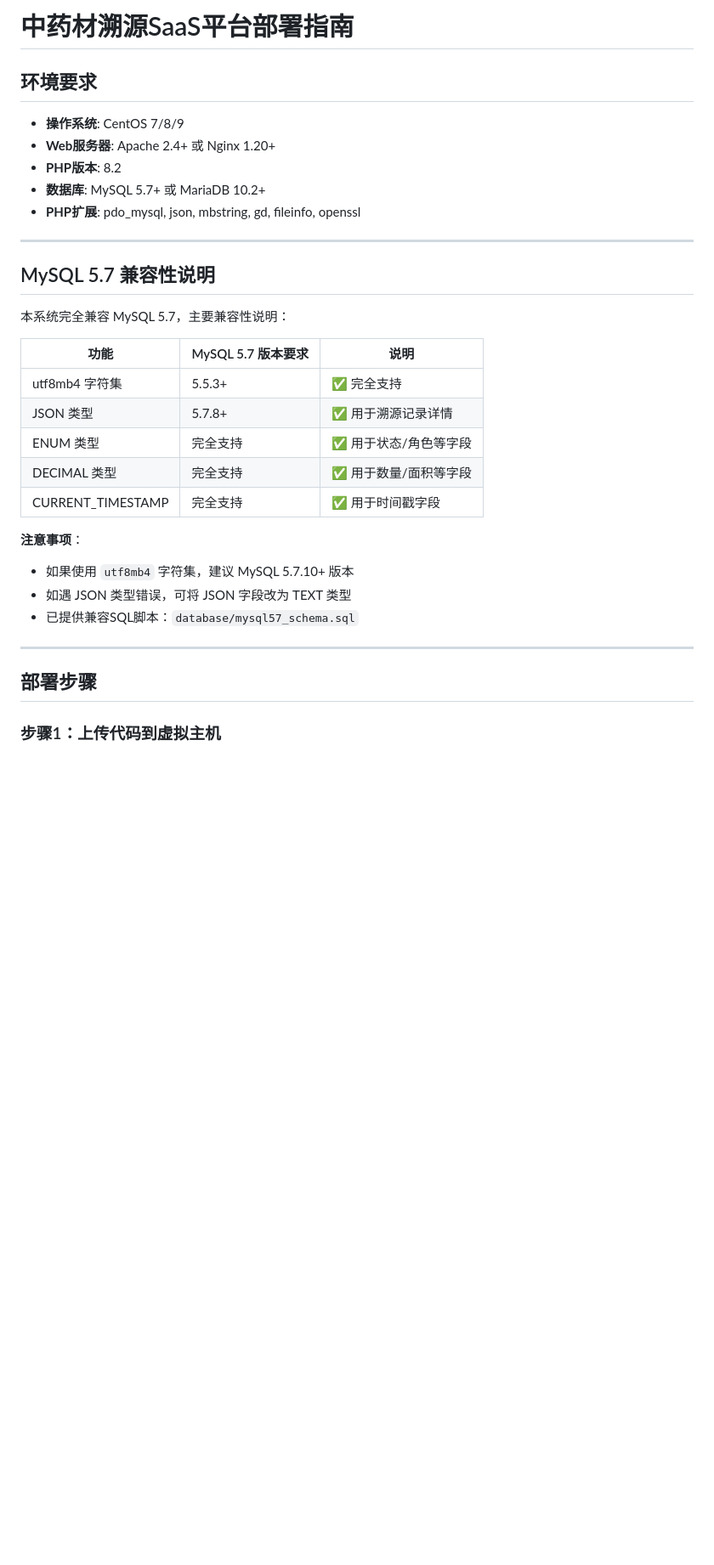
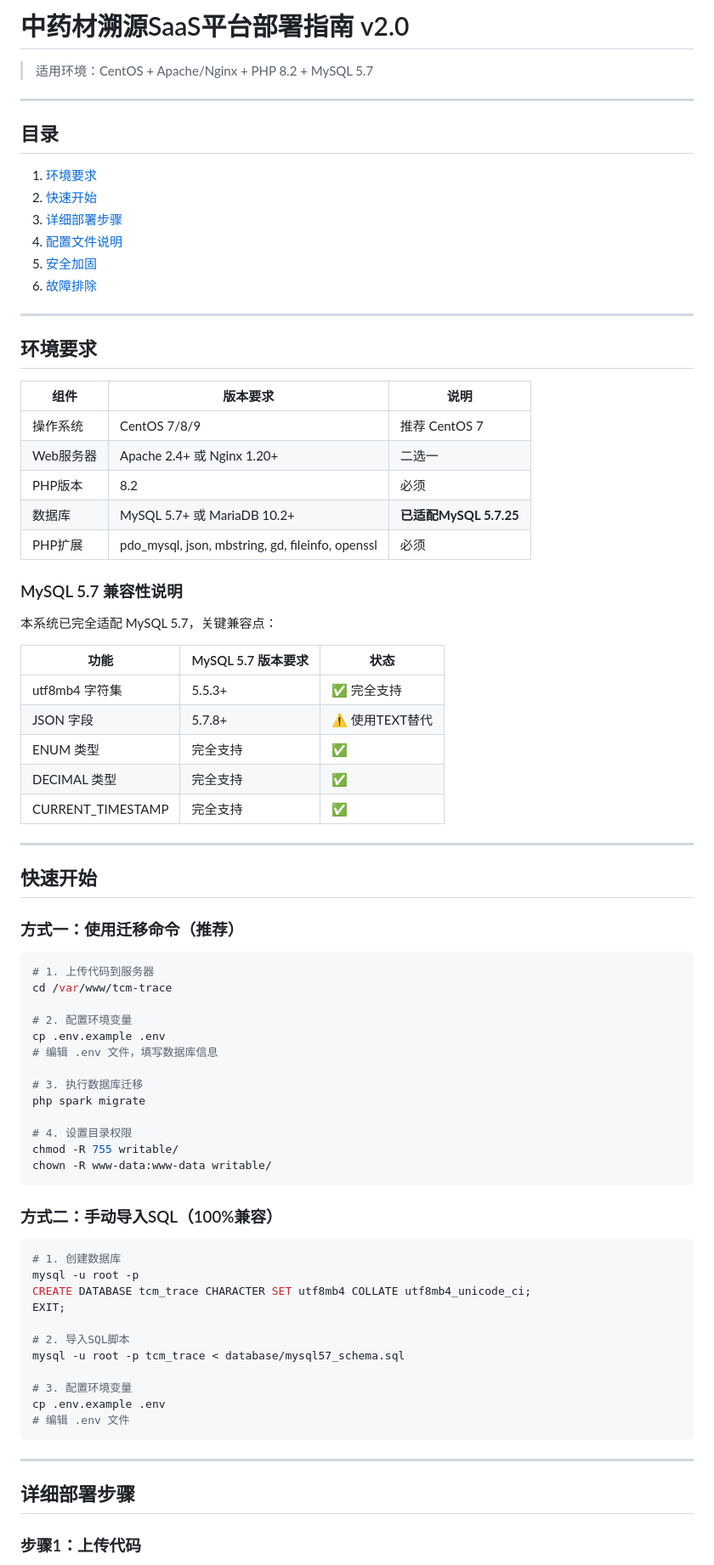
Before and after one commit to qishu-qiu/tcm-trace, a Markdown page: DEPLOY.md, the part around one of its changes. Shown at 85% size. Drawn GitHub-style; blank space fills up the shorter version.

Commit message:
docs: 更新最终版部署文档 v2.0
- 完善MySQL 5.7兼容性说明
- 优化部署步骤结构
- 添加快速开始指南
- 完善故障排除章节

````diff
--- a/DEPLOY.md
+++ b/DEPLOY.md
@@ -1,35 +1,83 @@
-# 中药材溯源SaaS平台部署指南
+# 中药材溯源SaaS平台部署指南 v2.0
+
+> 适用环境：CentOS + Apache/Nginx + PHP 8.2 + MySQL 5.7
+
+---
+
+## 目录
+
+1. [环境要求](#环境要求)
+2. [快速开始](#快速开始)
+3. [详细部署步骤](#详细部署步骤)
+4. [配置文件说明](#配置文件说明)
+5. [安全加固](#安全加固)
+6. [故障排除](#故障排除)
+
+---
 
 ## 环境要求
 
-- **操作系统**: CentOS 7/8/9
-- **Web服务器**: Apache 2.4+ 或 Nginx 1.20+
-- **PHP版本**: 8.2
-- **数据库**: MySQL 5.7+ 或 MariaDB 10.2+
-- **PHP扩展**: pdo_mysql, json, mbstring, gd, fileinfo, openssl
+| 组件 | 版本要求 | 说明 |
+|------|---------|------|
+| 操作系统 | CentOS 7/8/9 | 推荐 CentOS 7 |
+| Web服务器 | Apache 2.4+ 或 Nginx 1.20+ | 二选一 |
+| PHP版本 | 8.2 | 必须 |
+| 数据库 | MySQL 5.7+ 或 MariaDB 10.2+ | **已适配MySQL 5.7.25** |
+| PHP扩展 | pdo_mysql, json, mbstring, gd, fileinfo, openssl | 必须 |
+
+### MySQL 5.7 兼容性说明
+
+本系统已完全适配 MySQL 5.7，关键兼容点：
+
+| 功能 | MySQL 5.7 版本要求 | 状态 |
+|------|-------------------|------|
+| utf8mb4 字符集 | 5.5.3+ | ✅ 完全支持 |
+| JSON 字段 | 5.7.8+ | ⚠️ 使用TEXT替代 |
+| ENUM 类型 | 完全支持 | ✅ |
+| DECIMAL 类型 | 完全支持 | ✅ |
+| CURRENT_TIMESTAMP | 完全支持 | ✅ |
 
 ---
 
-## MySQL 5.7 兼容性说明
+## 快速开始
 
-本系统完全兼容 MySQL 5.7，主要兼容性说明：
+### 方式一：使用迁移命令（推荐）
 
-| 功能 | MySQL 5.7 版本要求 | 说明 |
-|------|-------------------|------|
-| utf8mb4 字符集 | 5.5.3+ | ✅ 完全支持 |
-| JSON 类型 | 5.7.8+ | ✅ 用于溯源记录详情 |
-| ENUM 类型 | 完全支持 | ✅ 用于状态/角色等字段 |
-| DECIMAL 类型 | 完全支持 | ✅ 用于数量/面积等字段 |
-| CURRENT_TIMESTAMP | 完全支持 | ✅ 用于时间戳字段 |
+```bash
+# 1. 上传代码到服务器
+cd /var/www/tcm-trace
 
-**注意事项**：
-- 如果使用 `utf8mb4` 字符集，建议 MySQL 5.7.10+ 版本
-- 如遇 JSON 类型错误，可将 JSON 字段改为 TEXT 类型
-- 已提供兼容SQL脚本：`database/mysql57_schema.sql`
+# 2. 配置环境变量
+cp .env.example .env
+# 编辑 .env 文件，填写数据库信息
+
+# 3. 执行数据库迁移
+php spark migrate
+
+# 4. 设置目录权限
+chmod -R 755 writable/
+chown -R www-data:www-data writable/
+```
+
+### 方式二：手动导入SQL（100%兼容）
+
+```bash
+# 1. 创建数据库
+mysql -u root -p
+CREATE DATABASE tcm_trace CHARACTER SET utf8mb4 COLLATE utf8mb4_unicode_ci;
+EXIT;
+
+# 2. 导入SQL脚本
+mysql -u root -p tcm_trace < database/mysql57_schema.sql
+
+# 3. 配置环境变量
+cp .env.example .env
+# 编辑 .env 文件
+```
 
 ---
 
-## 部署步骤
+## 详细部署步骤
 
-### 步骤1：上传代码到虚拟主机
+### 步骤1：上传代码
 
````
Also changed, not shown: other parts of DEPLOY.md (+283 -172 lines).
